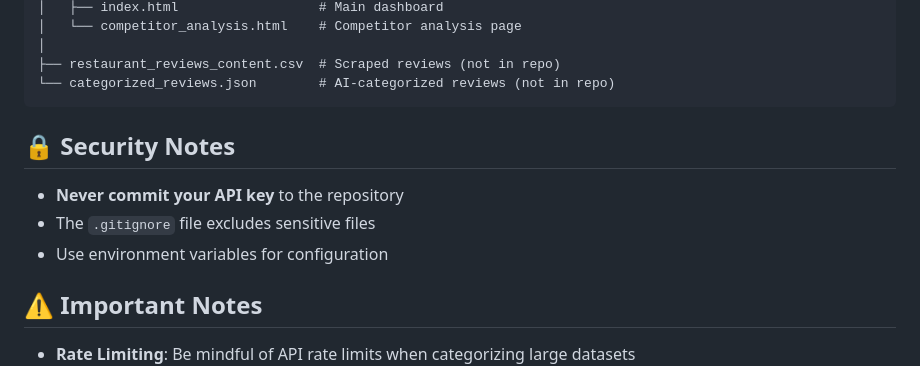
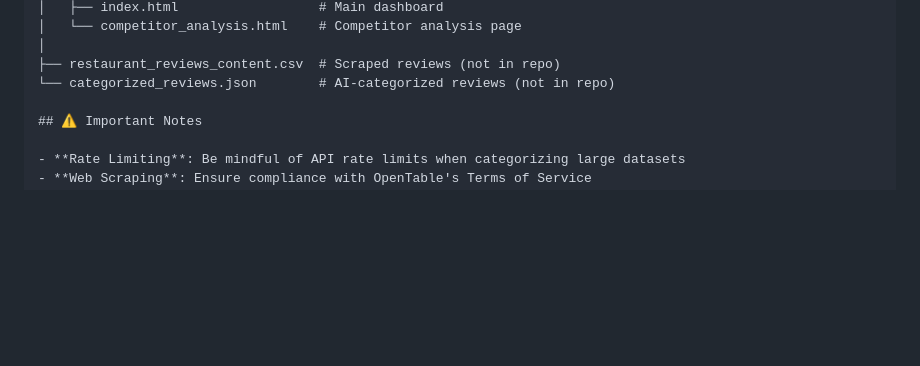
Before and after one commit to sudoHasaan/restaurant-sentiment-analyzer, a Markdown page: README.md, the part around the change. Rendered like a GitHub page; blank space fills up the shorter version.

````diff
--- a/README.md
+++ b/README.md
@@ -132,13 +132,6 @@ restaurant-sentiment-analysis/
 │
 ├── restaurant_reviews_content.csv  # Scraped reviews (not in repo)
 └── categorized_reviews.json        # AI-categorized reviews (not in repo)
-```
-
-## 🔒 Security Notes
-
-- **Never commit your API key** to the repository
-- The `.gitignore` file excludes sensitive files
-- Use environment variables for configuration
 
 ## ⚠️ Important Notes
 
````
